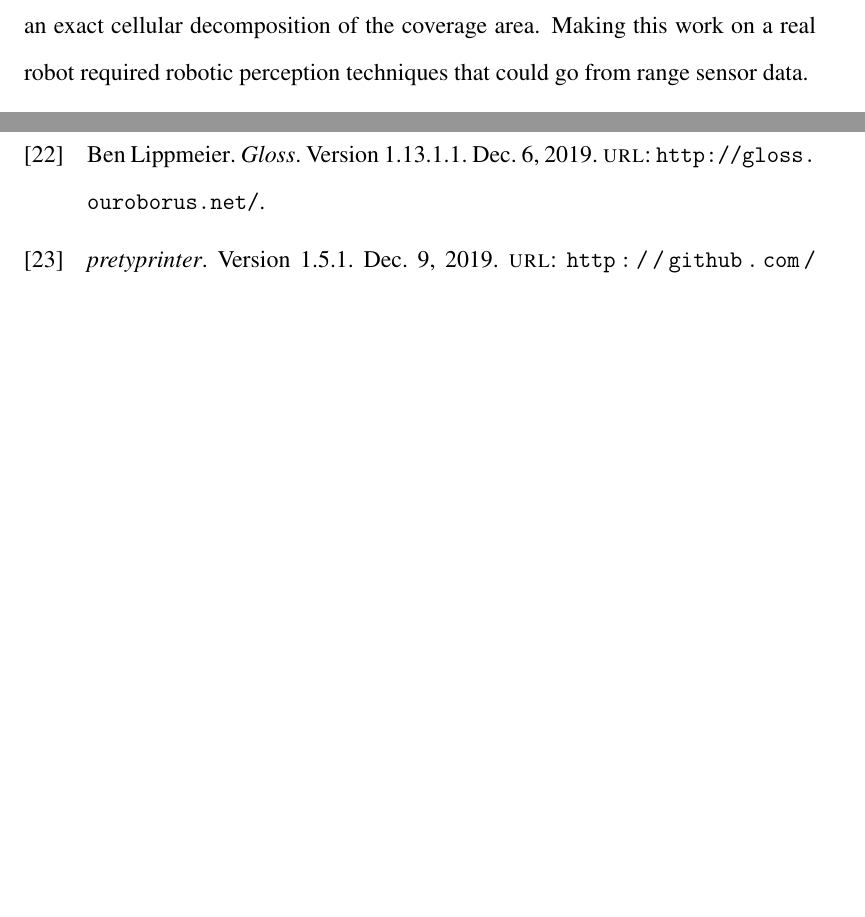
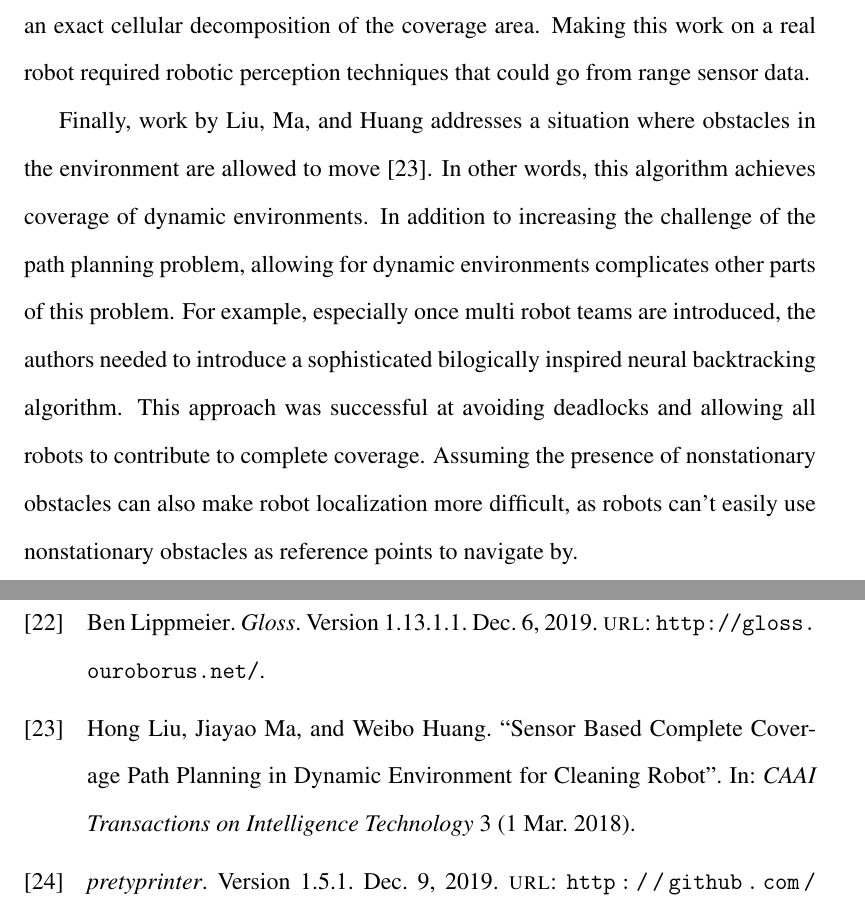
Before and after one commit to Daedalus359/thesis, a LaTeX thesis (Online_Planning_for_Robotic_Coverage.tex, which reads 1_Introduction.tex, 6_bibliography.bib): two parts of pages 29 and 55 of 55 before the commit and two parts of pages 29 and 55 of 56 after it, joined at a grey line, cut so that both start at the same text, the shorter picture padded with empty space. The pictures show the PDF file Online_Planning_for_Robotic_Coverage.pdf that the author committed with the source.

Commit message:
more applications

```diff
--- a/1_Introduction.tex
+++ b/1_Introduction.tex
@@ -192,3 +192,5 @@ As has been stated throughout this introduction, the following work addresses ro
 CWRU Cutter, a robotic lawn mowing robot developed by the lab of Prof. Roger Quinn at Case Western Reserve University, required lots of effort addressing these practical issues. This includes work by Beno on the mechanical considerations of the project \cite{Beno}, work by Hughes on navigation \cite{Hughes}, and work by Kreinar on localization and odometry noise handling \cite{Kreinar}.
 
 In a 2003 article for the International Journal of Robotics Research, \citeauthor{Acar} develop a robotic mine and unexploded ordinance removal system. Here, the use of a complete coverage algorithm makes sure that all potentially mine filled areas are passed over. The coverage approach used the detection of critical points to perform an exact cellular decomposition of the coverage area. Making this work on a real robot required robotic perception techniques that could go from range sensor data.
+
+Finally, work by \citeauthor{Liu} addresses a situation where obstacles in the environment are allowed to move \cite{Liu}. In other words, this algorithm achieves coverage of dynamic environments. In addition to increasing the challenge of the path planning problem, allowing for dynamic environments complicates other parts of this problem. For example, especially once multi robot teams are introduced, the authors needed to introduce a sophisticated bilogically inspired neural backtracking algorithm. This approach was successful at avoiding deadlocks and allowing all robots to contribute to complete coverage. Assuming the presence of nonstationary obstacles can also make robot localization more difficult, as robots can't easily use nonstationary obstacles as reference points to navigate by.
--- a/6_bibliography.bib
+++ b/6_bibliography.bib
@@ -230,3 +230,13 @@ volume = {22},
 number = {8},
 pages = {441 - 466},
 }
+
+@article{Liu,
+  author = {Hong Liu and Jiayao Ma and Weibo Huang},
+  title = {Sensor Based Complete Coverage Path Planning in Dynamic Environment for Cleaning Robot},
+  journal = {CAAI Transactions on Intelligence Technology},
+  year = {2018},
+  volume = {3},
+  issue = {1},
+  month = {March}
+}
```
Also changed, not shown: Online_Planning_for_Robotic_Coverage.bbl, Online_Planning_for_Robotic_Coverage.pdf, 4 other files.
